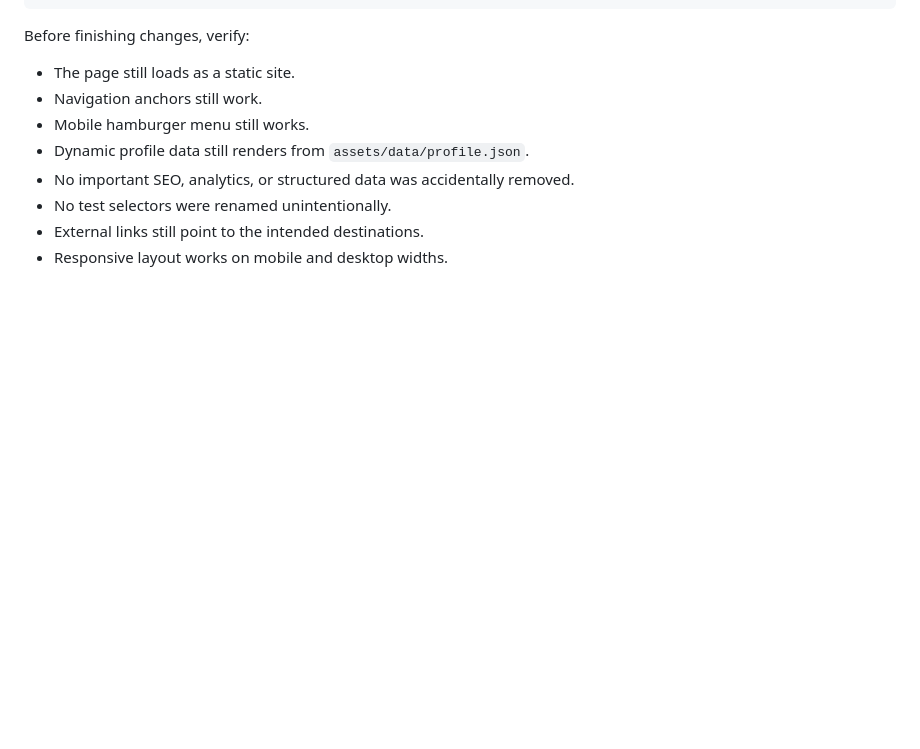
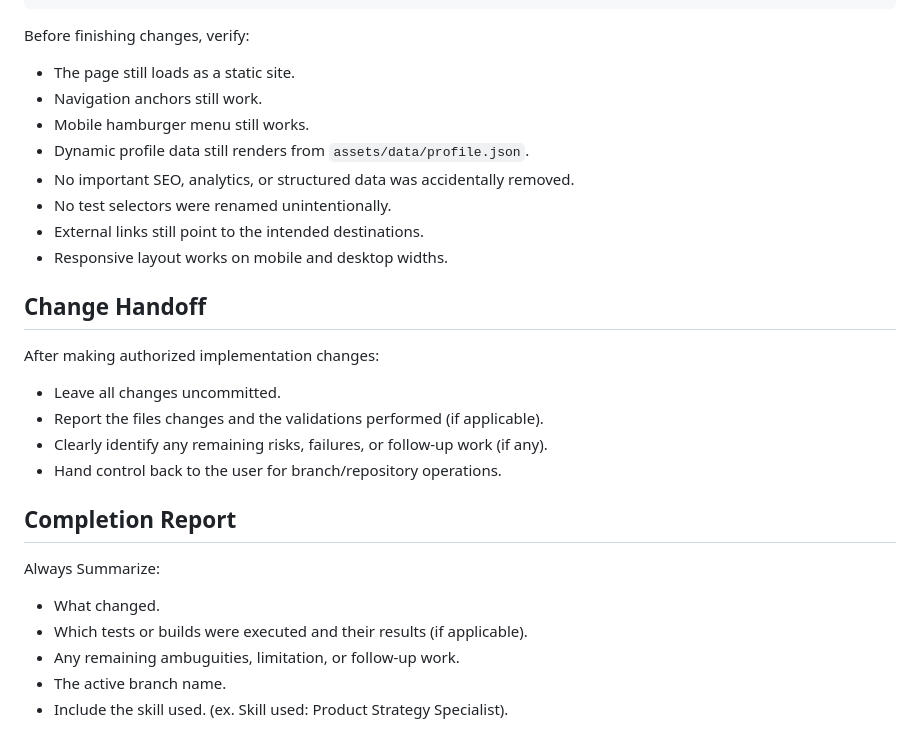
Before and after one commit to jvwilliam/jvwilliam.github.io, a Markdown page: AGENTS.md, the part around one of its changes. Drawn GitHub-style; blank space fills up the shorter version.

```diff
--- a/AGENTS.md
+++ b/AGENTS.md
@@ -90,3 +126,18 @@ Before finishing changes, verify:
 - No test selectors were renamed unintentionally.
 - External links still point to the intended destinations.
 - Responsive layout works on mobile and desktop widths.
+
+## Change Handoff
+After making authorized implementation changes:
+- Leave all changes uncommitted.
+- Report the files changes and the validations performed (if applicable).
+- Clearly identify any remaining risks, failures, or follow-up work (if any).
+- Hand control back to the user for branch/repository operations.
+
+## Completion Report
+Always Summarize:
+- What changed.
+- Which tests or builds were executed and their results (if applicable).
+- Any remaining ambuguities, limitation, or follow-up work.
+- The active branch name.
+- Include the skill used. (ex. Skill used: Product Strategy Specialist).
```
Also changed, not shown: other parts of AGENTS.md (+40 -4 lines).
